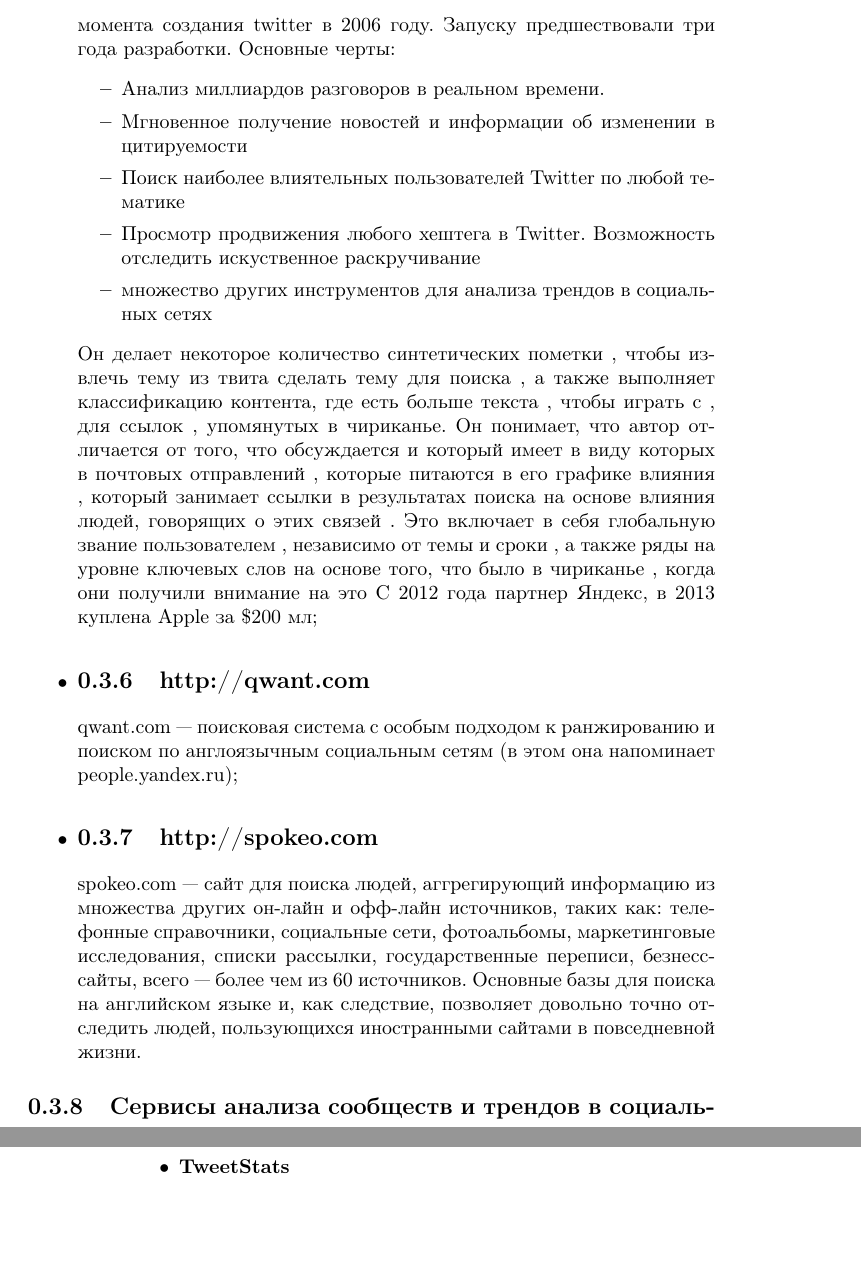
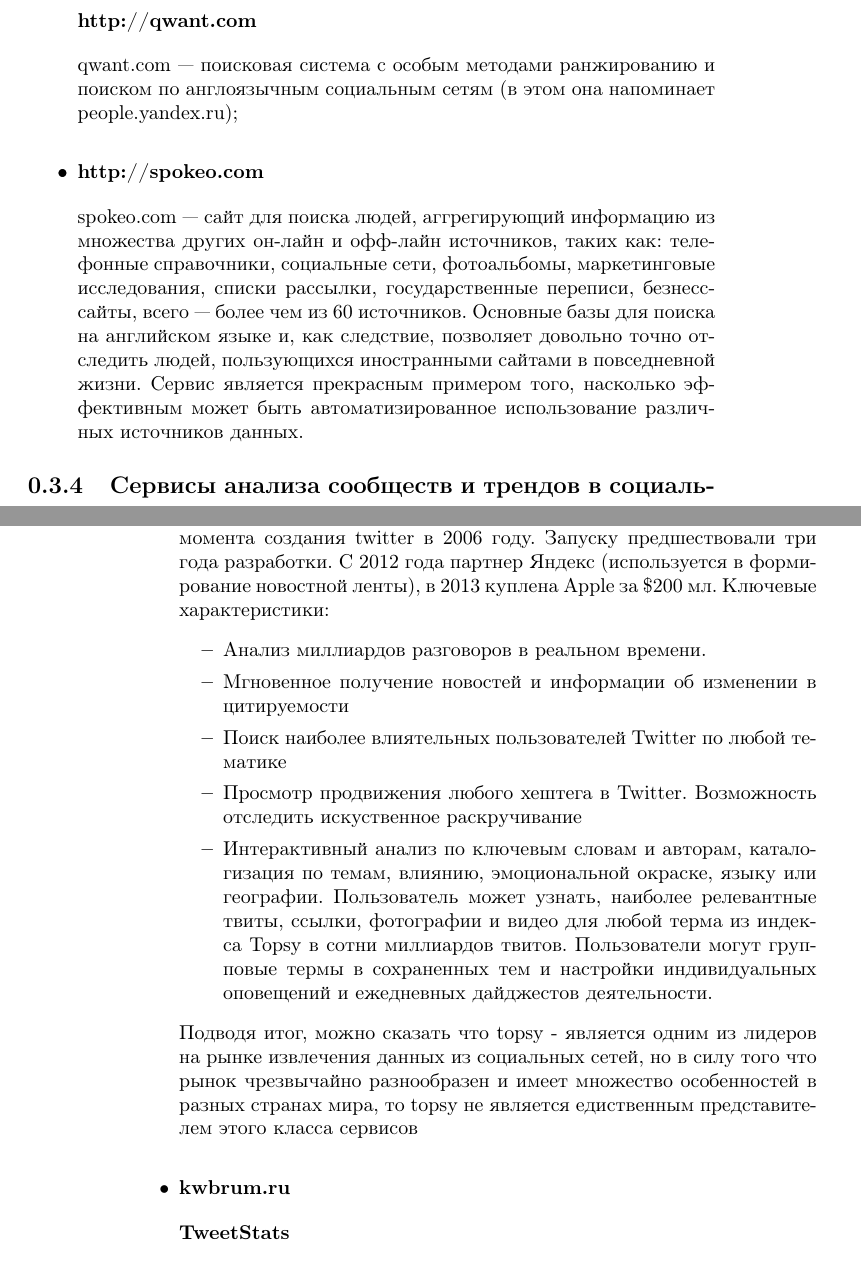
Before and after one commit to vatslav/vk-analytic_docs, a LaTeX thesis (vatslav-diplom.tex, which reads chap1.tex): two parts of pages 5 and 6 of 7, joined at a grey line, cut so that both start at the same text, the shorter picture padded with empty space. Compiled offline with LaTeX, dvips and Ghostscript.

Commit message:
topsy more text + разметка улучшил

```diff
--- a/chap1.tex
+++ b/chap1.tex
@@ -78,23 +83,10 @@
 \item Индексирует только публично доступные данные, которые видны любому незалогиненному в социальной сети пользователю.
 \item Склеивает только те профили, которые явно и публично ссылаются друг на друга (или в двух профилях проставлены взаимные ссылки друг на друга, или в одном из них есть провалидированная, т.е. требующая авторизации, ссылка на другой).
 \end{itemize}
-
-\item \subsection{http://topsy.com}
-topsy.com - realtime поисковая система, специализирующаяся на поиске и аналитике по социальным медиа, таким как блоги, twitter, google+ и другие социальные сети. Компания является сертифицированным партнером twitter и поддерживает индекс всех сообщений начиная с момента создания twitter в 2006 году. Запуску предшествовали три года разработки. Основные черты:
-\begin{itemize}
-\item Анализ миллиардов разговоров в реальном времени.
-\item Мгновенное получение новостей и информации об изменении в цитируемости
-\item Поиск наиболее влиятельных пользователей Twitter по любой тематике
-\item Просмотр продвижения любого хештега в Twitter. Возможность отследить искуственное раскручивание
-\item множество других инструментов для анализа трендов в социальных сетях
-\end{itemize}
-
-Он делает некоторое количество синтетических пометки , чтобы извлечь тему из твита сделать тему для поиска , а также выполняет классификацию контента, где есть больше текста , чтобы играть с , для ссылок , упомянутых в чириканье. Он понимает, что автор отличается от того, что обсуждается и который имеет в виду которых в почтовых отправлений , которые питаются в его графике влияния , который занимает ссылки в результатах поиска на основе влияния людей, говорящих о этих связей . Это включает в себя глобальную звание пользователем , независимо от темы и сроки , а также ряды на уровне ключевых слов на основе того, что было в чириканье , когда они получили внимание на это
-C 2012 года партнер Яндекс, в 2013 куплена Apple за  \$200 мл;
-\item \subsection{http://qwant.com}
-qwant.com — поисковая система с особым подходом к ранжированию и поиском по англоязычным социальным сетям (в этом она напоминает people.yandex.ru);
-\item \subsection{http://spokeo.com}
-spokeo.com — сайт для поиска людей, аггрегирующий информацию из множества других он-лайн и офф-лайн источников, таких как: телефонные справочники, социальные сети, фотоальбомы, маркетинговые исследования, списки рассылки, государственные переписи, безнесс-сайты, всего — более чем из 60 источников. Основные базы для поиска на английском языке и, как следствие, позволяет довольно точно отследить людей, пользующихся иностранными сайтами в повседневной жизни.
+\item \subsubsection{http://qwant.com}
+qwant.com — поисковая система с особым методами ранжированию и поиском по англоязычным социальным сетям (в этом она напоминает people.yandex.ru);
+\item \subsubsection{http://spokeo.com}
+spokeo.com — сайт для поиска людей, аггрегирующий информацию из множества других он-лайн и офф-лайн источников, таких как: телефонные справочники, социальные сети, фотоальбомы, маркетинговые исследования, списки рассылки, государственные переписи, безнесс-сайты, всего — более чем из 60 источников. Основные базы для поиска на английском языке и, как следствие, позволяет довольно точно отследить людей, пользующихся иностранными сайтами в повседневной жизни. Сервис является прекрасным примером того, насколько эффективным может быть автоматизированное использование различных источников данных.
 \end{itemize}
 
 \subsection{Сервисы анализа сообществ и трендов в социальных сетях}
@@ -102,5 +94,16 @@
 
 Данный класс приложений похож на мое приложение тем, что с помощью автоматических алгоритмов  он анализирует состояние и изменения в сообществах и социумах, в то время как я анализирую отдельного человека. Некоторые из этих приложений уникальны и весьма интересны, и на основании этого включены в анализ. Интересно что много сервисов для анализа twitter`а являются некоммерческими и вследствии этого быстро теряли поддержку, так например в 2011 году эти сервисы еще существовали или были популяярны и хорошо работали:
 \begin{itemize}
+\item \subsubsection{http://topsy.com}
+topsy.com - realtime поисковая система, специализирующаяся на поиске и аналитике по социальным медиа, таким как блоги, twitter, google+ и другие социальные сети. Компания является сертифицированным партнером twitter и поддерживает индекс всех сообщений начиная с момента создания twitter в 2006 году. Запуску предшествовали три года разработки. C 2012 года партнер Яндекс (используется в формирование новостной ленты), в 2013 куплена Apple за  \$200 мл. Ключевые характеристики:
+\begin{itemize}
+\item Анализ миллиардов разговоров в реальном времени.
+\item Мгновенное получение новостей и информации об изменении в цитируемости
+\item Поиск наиболее влиятельных пользователей Twitter по любой тематике
+\item Просмотр продвижения любого хештега в Twitter. Возможность отследить искуственное раскручивание
+\item Интерактивный анализ по ключевым словам и авторам, каталогизация по темам, влиянию, эмоциональной окраске, языку или географии. Пользователь может узнать, наиболее релевантные твиты, ссылки, фотографии и видео для любой терма из индекса Topsy в сотни миллиардов твитов. Пользователи могут групповые термы в сохраненных тем и настройки индивидуальных оповещений и ежедневных дайджестов деятельности.
+\end{itemize}
+Подводя итог, можно сказать что topsy - является одним из лидеров на рынке извлечения данных из социальных сетей, но в силу того что рынок чрезвычайно разнообразен и имеет множество особенностей в разных странах мира, то topsy не является едиственным представителем этого класса сервисов
+\item \subsubsection{kwbrum.ru} %квибрум, корибрум
 \item \subsubsection{TweetStats}
 TweetStats - показывает количество сообщений по месяцам, частоту сообщений в зависимости от времени дня и дня недели. Проект некоммерческий, не развивается, некоторые функции работают не стабильно;
```
Also changed, not shown: vatslav-diplom.pdf, chap1.tex (18 more changed lines), 5 other files.
